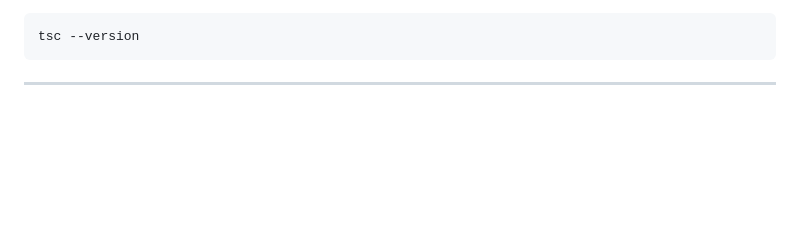
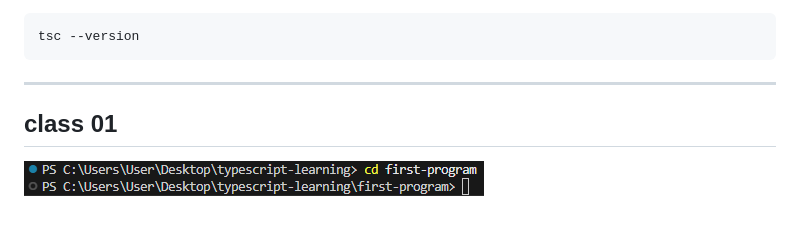
Before and after one commit to Omarmdwasimuddin/Typescript-Learning, a Markdown page: README.md, the part around the change. Rendered like a GitHub page; pictures changed too: img/img01.png (added); blank space fills up the shorter version.

````diff
--- a/README.md
+++ b/README.md
@@ -96,3 +96,6 @@ tsc --version
 ```
 
 ---
+
+## class 01
+![powershel img](/img/img01.png)
````
Also changed, not shown: 1 other file.
